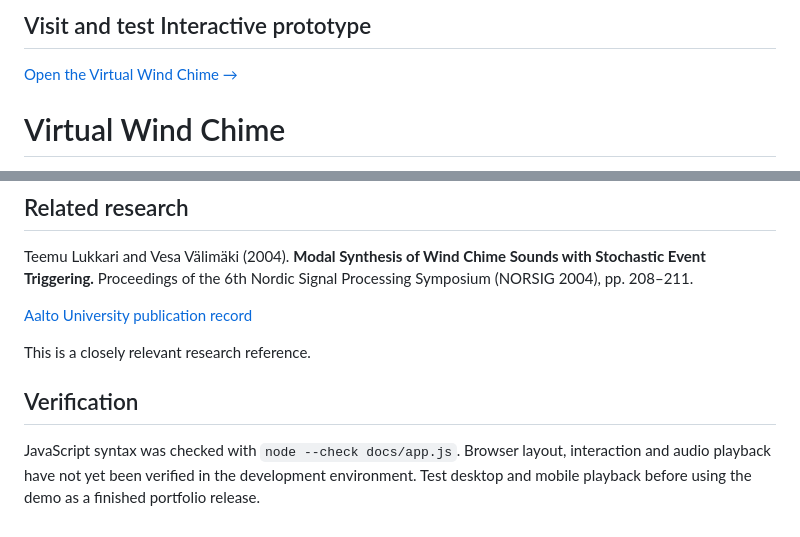
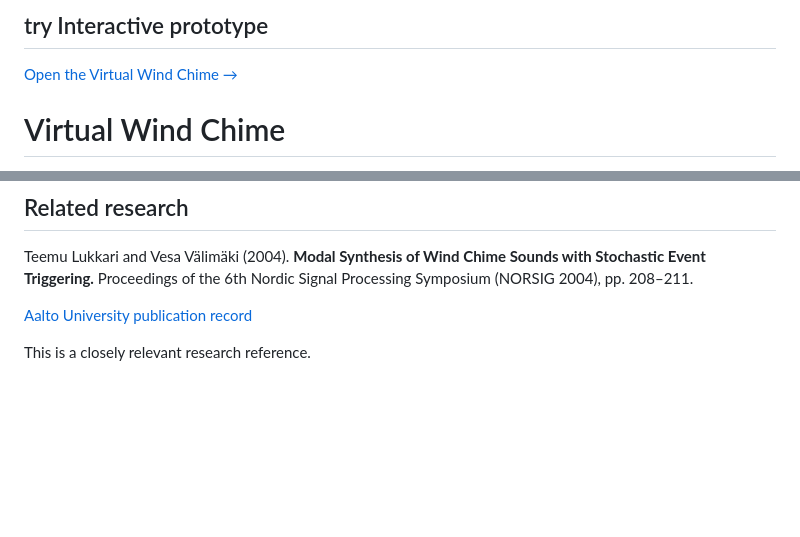
Before and after one commit to saragh21/virtual-wind-chime, a Markdown page: README.md, 2 parts joined by grey strips. Drawn GitHub-style; blank space fills up the shorter version.

```diff
--- a/README.md
+++ b/README.md
@@ -1,5 +1,5 @@
 
-## Visit and test Interactive prototype
+## try Interactive prototype
 
 [Open the Virtual Wind Chime →](https://saragh21.github.io/virtual-wind-chime/)
 
@@ -58,7 +58,3 @@ Teemu Lukkari and Vesa Välimäki (2004). **Modal Synthesis of Wind Chime Sounds
 [Aalto University publication record](https://research.aalto.fi/en/publications/modal-synthesis-of-wind-chime-sounds-with-stochastic-event-trigge/)
 
 This is a closely relevant research reference.
-
-## Verification
-
-JavaScript syntax was checked with `node --check docs/app.js`. Browser layout, interaction and audio playback have not yet been verified in the development environment. Test desktop and mobile playback before using the demo as a finished portfolio release.
```
